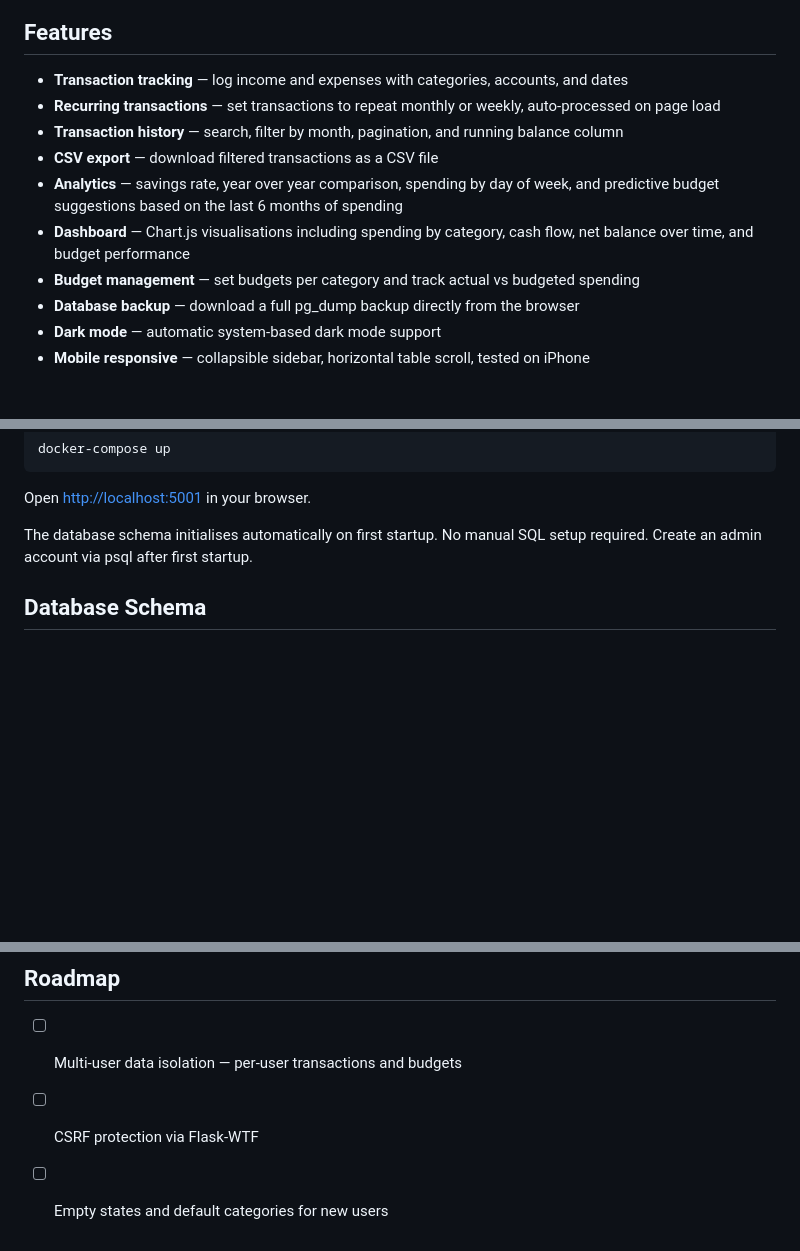
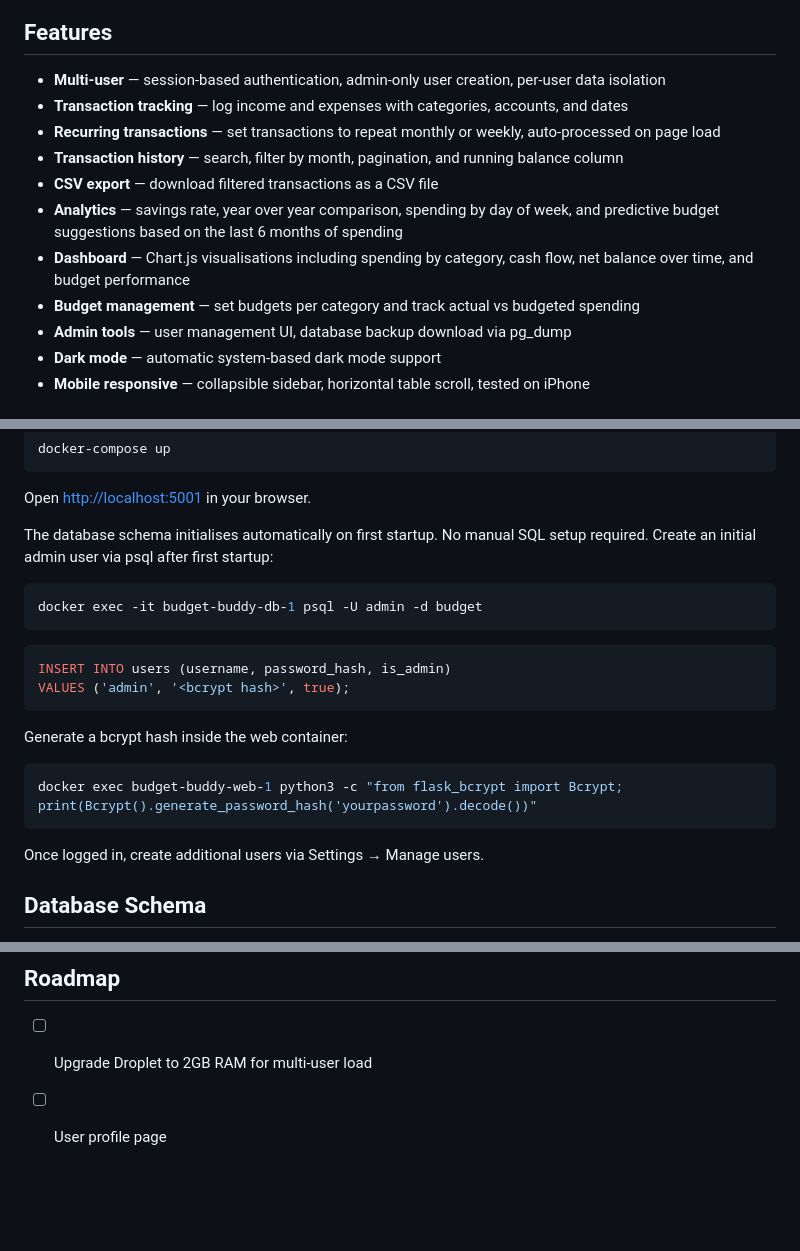
Before and after one commit to CaddisMaster/budget-buddy-archive, a Markdown page: README.md, 3 parts joined by grey strips. GitHub-like rendering; blank space fills up the shorter version.

Commit message:
update README for v3.0 — multi-user features, setup instructions, roadmap

````diff
--- a/README.md
+++ b/README.md
@@ -32,6 +32,7 @@ I decided to build Budget Buddy because I was looking to expand my understanding
 
 ## Features
 
+- **Multi-user** — session-based authentication, admin-only user creation, per-user data isolation
 - **Transaction tracking** — log income and expenses with categories, accounts, and dates
 - **Recurring transactions** — set transactions to repeat monthly or weekly, auto-processed on page load
 - **Transaction history** — search, filter by month, pagination, and running balance column
@@ -39,7 +40,7 @@ I decided to build Budget Buddy because I was looking to expand my understanding
 - **Analytics** — savings rate, year over year comparison, spending by day of week, and predictive budget suggestions based on the last 6 months of spending
 - **Dashboard** — Chart.js visualisations including spending by category, cash flow, net balance over time, and budget performance
 - **Budget management** — set budgets per category and track actual vs budgeted spending
-- **Database backup** — download a full pg_dump backup directly from the browser
+- **Admin tools** — user management UI, database backup download via pg_dump
 - **Dark mode** — automatic system-based dark mode support
 - **Mobile responsive** — collapsible sidebar, horizontal table scroll, tested on iPhone
 
@@ -122,7 +123,23 @@ docker-compose up
 
 Open [http://localhost:5001](http://localhost:5001) in your browser.
 
-The database schema initialises automatically on first startup. No manual SQL setup required. Create an admin account via psql after first startup.
+The database schema initialises automatically on first startup. No manual SQL setup required. Create an initial admin user via psql after first startup:
+
+```bash
+docker exec -it budget-buddy-db-1 psql -U admin -d budget
+```
+
+```sql
+INSERT INTO users (username, password_hash, is_admin)
+VALUES ('admin', '<bcrypt hash>', true);
+```
+
+Generate a bcrypt hash inside the web container:
+```bash
+docker exec budget-buddy-web-1 python3 -c "from flask_bcrypt import Bcrypt; print(Bcrypt().generate_password_hash('yourpassword').decode())"
+```
+
+Once logged in, create additional users via Settings → Manage users.
 
 ## Database Schema
 
@@ -146,6 +163,5 @@ The database schema initialises automatically on first startup. No manual SQL se
 
 ## Roadmap
 
-- [ ] Multi-user data isolation — per-user transactions and budgets
-- [ ] CSRF protection via Flask-WTF
-- [ ] Empty states and default categories for new users
+- [ ] Upgrade Droplet to 2GB RAM for multi-user load
+- [ ] User profile page
````
